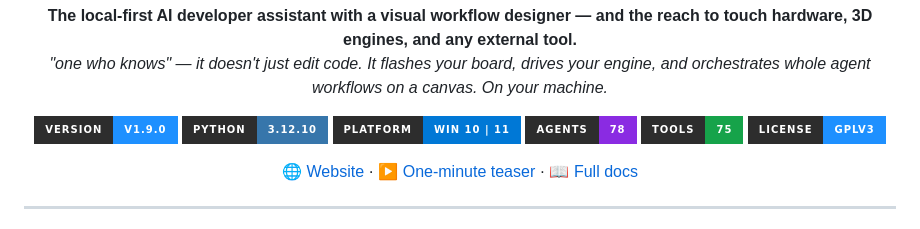
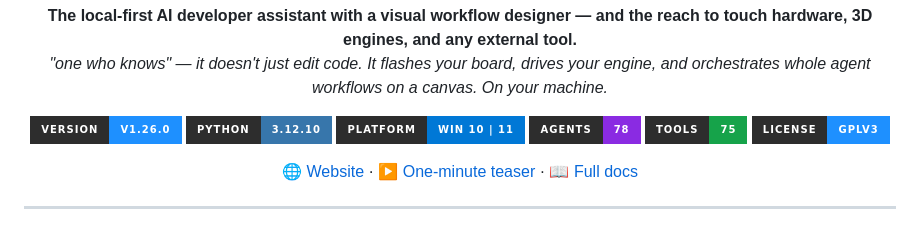
Before and after one commit to XAIHT/Tlamatini, a Markdown page: README.md, the part around the change. Drawn GitHub-style; badges without logos.

Commit message:
version fix

```diff
--- a/README.md
+++ b/README.md
@@ -10,7 +10,7 @@
 </p>
 
 <p align="center">
-  <a href="https://github.com/XAIHT/Tlamatini/releases/tag/v1.9.0"><img src="https://img.shields.io/badge/VERSION-v1.9.0-1E90FF?style=for-the-badge&labelColor=2D2D2D" alt="Version"/></a>
+  <a href="https://github.com/XAIHT/Tlamatini/releases/tag/v1.26.0"><img src="https://img.shields.io/badge/VERSION-v1.26.0-1E90FF?style=for-the-badge&labelColor=2D2D2D" alt="Version"/></a>
   <a href="https://www.python.org/downloads/release/python-31210/"><img src="https://img.shields.io/badge/PYTHON-3.12.10-3776AB?style=for-the-badge&labelColor=2D2D2D&logo=python&logoColor=white" alt="Python"/></a>
   <a href="#installation"><img src="https://img.shields.io/badge/PLATFORM-WIN%2010%20%7C%2011-0078D6?style=for-the-badge&labelColor=2D2D2D&logo=windows&logoColor=white" alt="Platform"/></a>
   <a href="#-the-full-capability-list"><img src="https://img.shields.io/badge/AGENTS-78-8A2BE2?style=for-the-badge&labelColor=2D2D2D" alt="78 agents"/></a>
```
